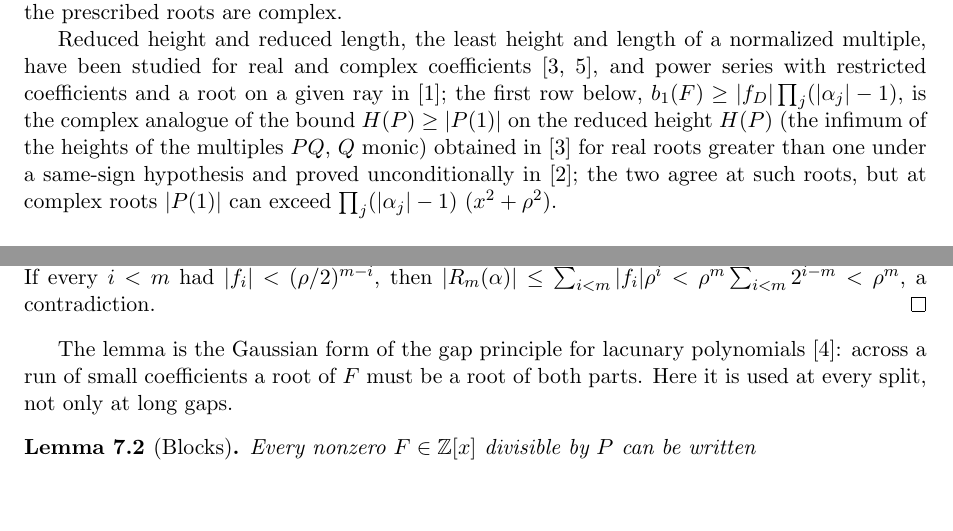
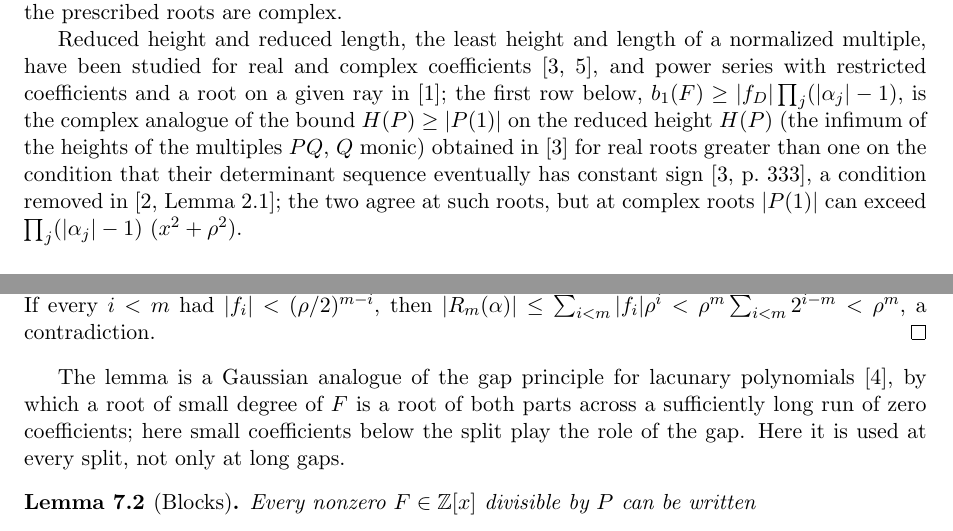
Before and after one commit to bangyen/coefficient-mass, a LaTeX paper (coefficient-mass-complex.tex): two parts of pages 2 and 15 of 21 before the commit and two parts of pages 2 and 15 of 22 after it, joined at a grey line, cut so that both start at the same text, the shorter picture padded with empty space. Compiled offline with pdfLaTeX.

Commit message:
Complex paper: the Dubickas-Jankauskas condition named; Lenstra's gap principle stated accurately

```diff
--- a/coefficient-mass-complex.tex
+++ b/coefficient-mass-complex.tex
@@ -95,8 +95,9 @@ coefficients and a root on a given ray in~\cite{bbbp-ray}; the first row
 below, $b_1(F)\ge|f_D|\prod_j(|\alpha_j|-1)$, is the complex analogue of the
 bound $H(P)\ge|P(1)|$ on the reduced height $H(P)$ (the infimum of the
 heights of the multiples $PQ$, $Q$ monic) obtained in~\cite{dj} for real roots
-greater than one under a same-sign hypothesis and proved unconditionally
-in~\cite{coefficient-mass}; the two agree at such roots, but at complex
+greater than one on the condition that their determinant sequence
+eventually has constant sign~\cite[p.~333]{dj}, a condition removed
+in~\cite[Lemma~2.1]{coefficient-mass}; the two agree at such roots, but at complex
 roots $|P(1)|$ can exceed $\prod_j(|\alpha_j|-1)$ ($x^2+\rho^2$).
 
 \paragraph{Exact reductions.}  If the prescribed factor has the form
@@ -1178,9 +1179,10 @@ $|R_m(\alpha)|\le\sum_{i<m}|f_i|\rho^i<\rho^m\sum_{i<m}2^{i-m}<\rho^m$, a
 contradiction.
 \end{proof}
 
-The lemma is the Gaussian form of the gap principle for lacunary
-polynomials~\cite{lenstra-lacunary}: across a run of small coefficients a
-root of $F$ must be a root of both parts.  Here it is used at every split,
+The lemma is a Gaussian analogue of the gap principle for lacunary
+polynomials~\cite{lenstra-lacunary}, by which a root of small degree of $F$
+is a root of both parts across a sufficiently long run of zero coefficients;
+here small coefficients below the split play the role of the gap.  Here it is used at every split,
 not only at long gaps.
 
 \begin{lemma}[Blocks]\label{lem:gaussblocks}
```
